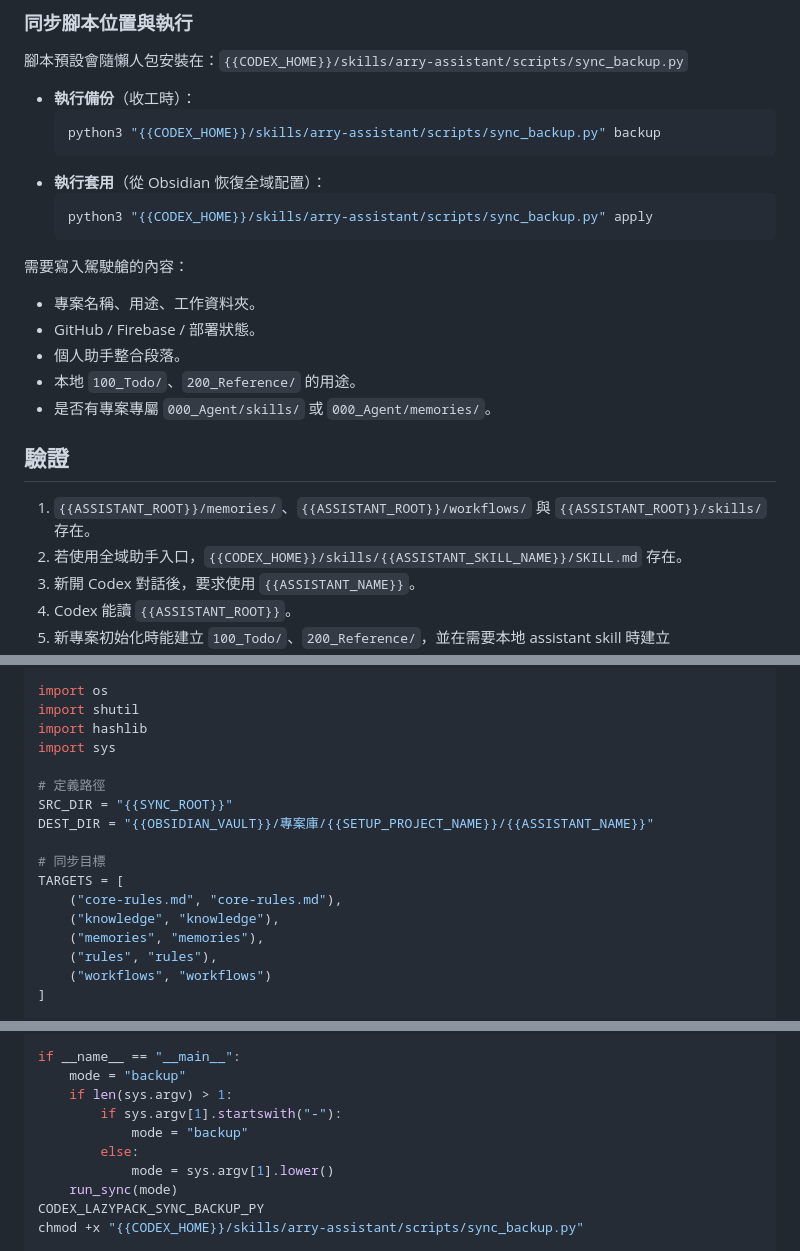
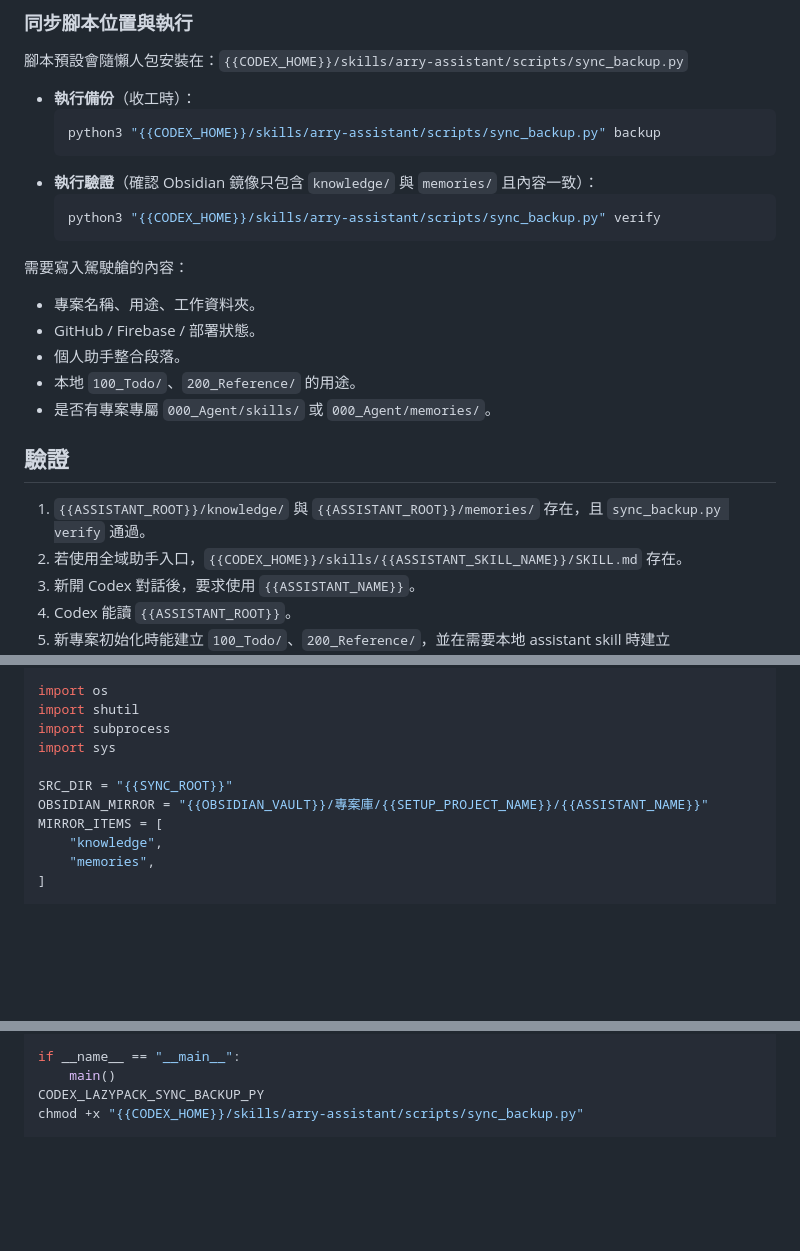
Before and after one commit to icestone0128/codex_installation, a Markdown page: 200_Reference/lazy-pack/09-個人助手設定.md, 3 parts joined by grey strips. Drawn GitHub-style; blank space fills up the shorter version.

````diff
--- a/200_Reference/lazy-pack/09-個人助手設定.md
+++ b/200_Reference/lazy-pack/09-個人助手設定.md
@@ -218,9 +218,9 @@ metadata:
   ```bash
   python3 "{{CODEX_HOME}}/skills/arry-assistant/scripts/sync_backup.py" backup
   ```
-* **執行套用**（從 Obsidian 恢復全域配置）：
+* **執行驗證**（確認 Obsidian 鏡像只包含 `knowledge/` 與 `memories/` 且內容一致）：
   ```bash
-  python3 "{{CODEX_HOME}}/skills/arry-assistant/scripts/sync_backup.py" apply
+  python3 "{{CODEX_HOME}}/skills/arry-assistant/scripts/sync_backup.py" verify
   ```
 
 需要寫入駕駛艙的內容：
@@ -233,7 +233,7 @@ metadata:
 
 ## 驗證
 
-1. `{{ASSISTANT_ROOT}}/memories/`、`{{ASSISTANT_ROOT}}/workflows/` 與 `{{ASSISTANT_ROOT}}/skills/` 存在。
+1. `{{ASSISTANT_ROOT}}/knowledge/` 與 `{{ASSISTANT_ROOT}}/memories/` 存在，且 `sync_backup.py verify` 通過。
 2. 若使用全域助手入口，`{{CODEX_HOME}}/skills/{{ASSISTANT_SKILL_NAME}}/SKILL.md` 存在。
 3. 新開 Codex 對話後，要求使用 `{{ASSISTANT_NAME}}`。
 4. Codex 能讀 `{{ASSISTANT_ROOT}}`。
@@ -1514,19 +1514,13 @@ cat > "{{CODEX_HOME}}/skills/arry-assistant/scripts/sync_backup.py" <<'CODEX_LAZ
 
 import os
 import shutil
-import hashlib
+import subprocess
 import sys
 
-# 定義路徑
 SRC_DIR = "{{SYNC_ROOT}}"
-DEST_DIR = "{{OBSIDIAN_VAULT}}/專案庫/{{SETUP_PROJECT_NAME}}/{{ASSISTANT_NAME}}"
-
-# 同步目標
-TARGETS = [
-    ("core-rules.md", "core-rules.md"),
-    ("knowledge", "knowledge"),
-    ("memories", "memories"),
-    ("rules", "rules"),
-    ("workflows", "workflows")
+OBSIDIAN_MIRROR = "{{OBSIDIAN_VAULT}}/專案庫/{{SETUP_PROJECT_NAME}}/{{ASSISTANT_NAME}}"
+MIRROR_ITEMS = [
+    "knowledge",
+    "memories",
 ]
 
@@ -1668,12 +1671,6 @@ def run_sync(mode):
 
 if __name__ == "__main__":
-    mode = "backup"
-    if len(sys.argv) > 1:
-        if sys.argv[1].startswith("-"):
-            mode = "backup"
-        else:
-            mode = sys.argv[1].lower()
-    run_sync(mode)
+    main()
 CODEX_LAZYPACK_SYNC_BACKUP_PY
 chmod +x "{{CODEX_HOME}}/skills/arry-assistant/scripts/sync_backup.py"
 
````
Also changed, not shown: other parts of 200_Reference/lazy-pack/09-個人助手設定.md (+144 -134 lines), 200_Reference/lazy-pack/10-專案初始化工作模式.md (+1 -1 lines), AGENTS.md (+9 -5 lines).
